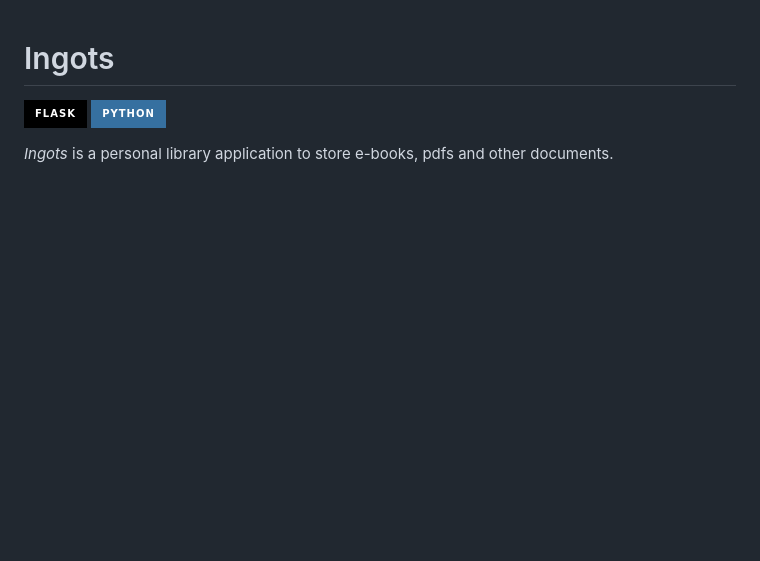
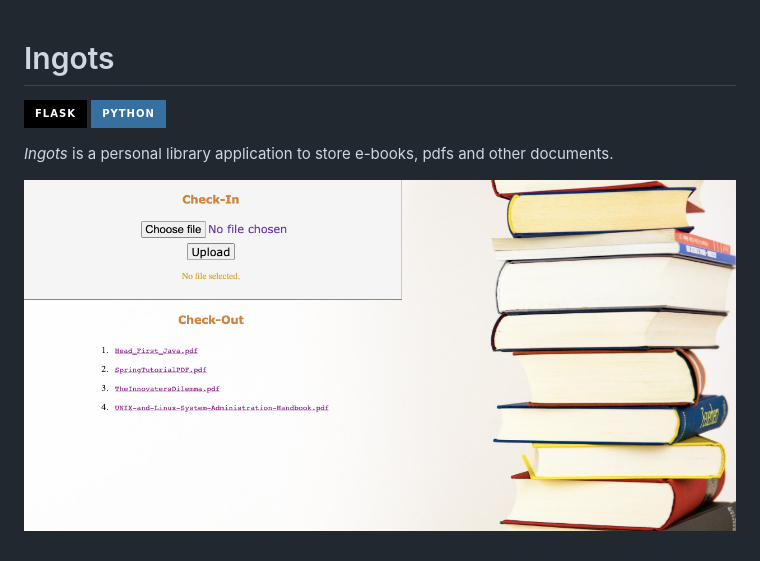
Before and after one commit to parthivrmenon/ingots, a Markdown page: README.md, the part around the change. Rendered like a GitHub page; pictures changed too: Glimpse.png (added); badges without logos; blank space fills up the shorter version.

Commit message:
added screenshot

```diff
--- a/README.md
+++ b/README.md
@@ -3,3 +3,6 @@
 ![Python](https://img.shields.io/badge/python-3670A0?style=for-the-badge&logo=python&logoColor=ffdd54)
 
 *Ingots* is a personal library application to store e-books, pdfs and other documents.
+
+
+![Alt text](Glimpse.png?raw=true "Optional Title")
```
